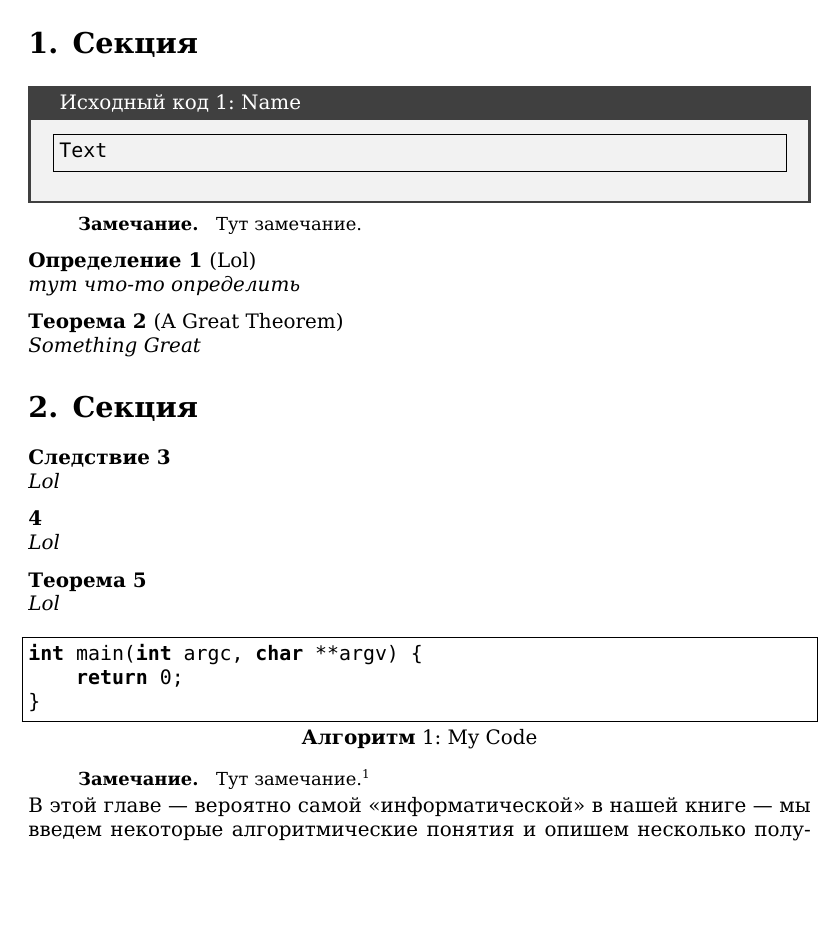
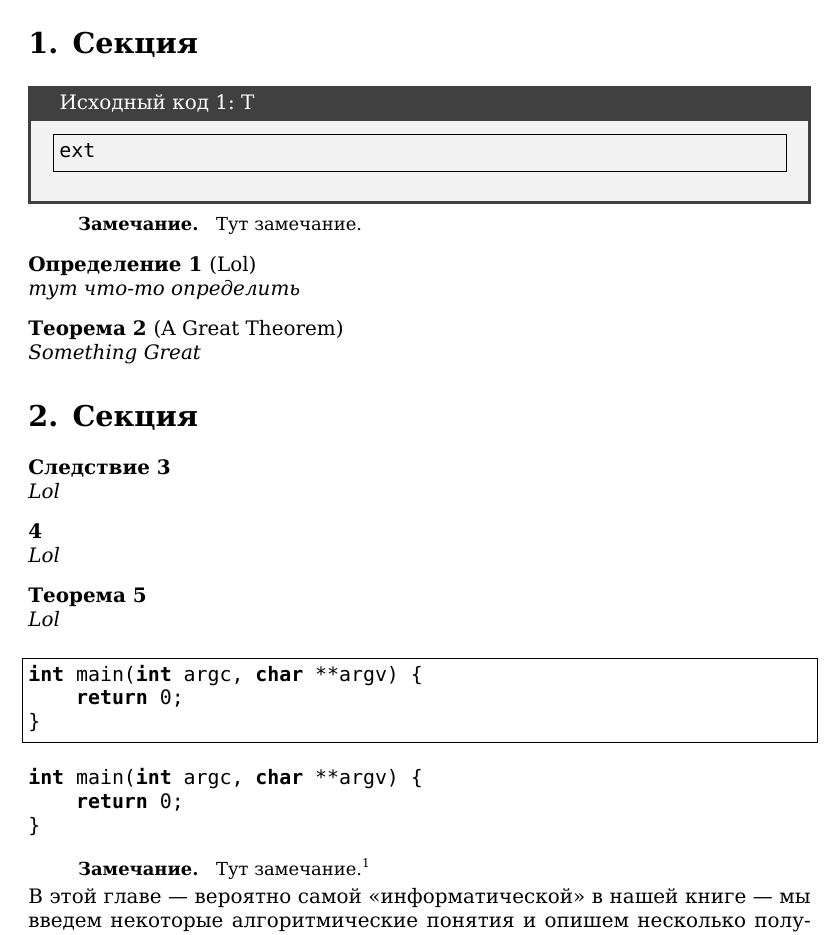
Before and after one commit to glumpo/mai_prac_2017, a LaTeX book (template/test_cls.tex, which reads template/mai_book.cls): part of page 1 of 4, cut so that both start at the same text, the shorter picture padded with empty space. Compiled offline with XeLaTeX.

Commit message:
listing fix

```diff
--- a/template/mai_book.cls
+++ b/template/mai_book.cls
@@ -59,7 +59,7 @@
 \lstset{
 captionpos={bo},
 basicstyle=\ttfamily,
-frame=single,
+frame=lrtb,
 breaklines=true,
 tabsize=3,
 language=C
--- a/template/test_cls.tex
+++ b/template/test_cls.tex
@@ -14,7 +14,7 @@
 
 \section{Секция}
 
-\begin{namedlisting}{Name}
+\begin{namedlisting}
 Text
 \end{namedlisting}
 
@@ -45,7 +45,13 @@ Lol
 \end{thm}
 
 
-\begin{lstlisting}[caption=My Code]
+\begin{lstlisting}
+int main(int argc, char **argv) {
+    return 0;
+}
+\end{lstlisting}
+
+\begin{lstlisting}[frame=none]
 int main(int argc, char **argv) {
     return 0;
 }
```
Also changed, not shown: README.md, template/test_cls.pdf, template/mai_book.cls (1 more changed lines), 1 other file.
